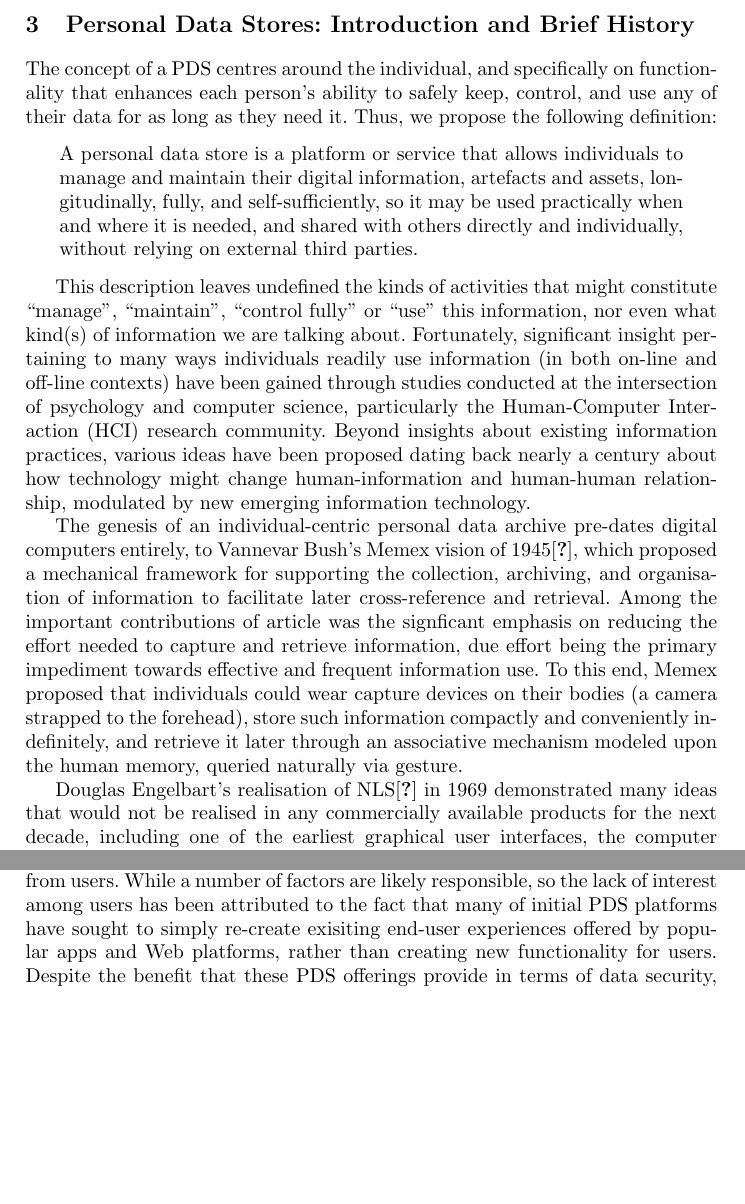
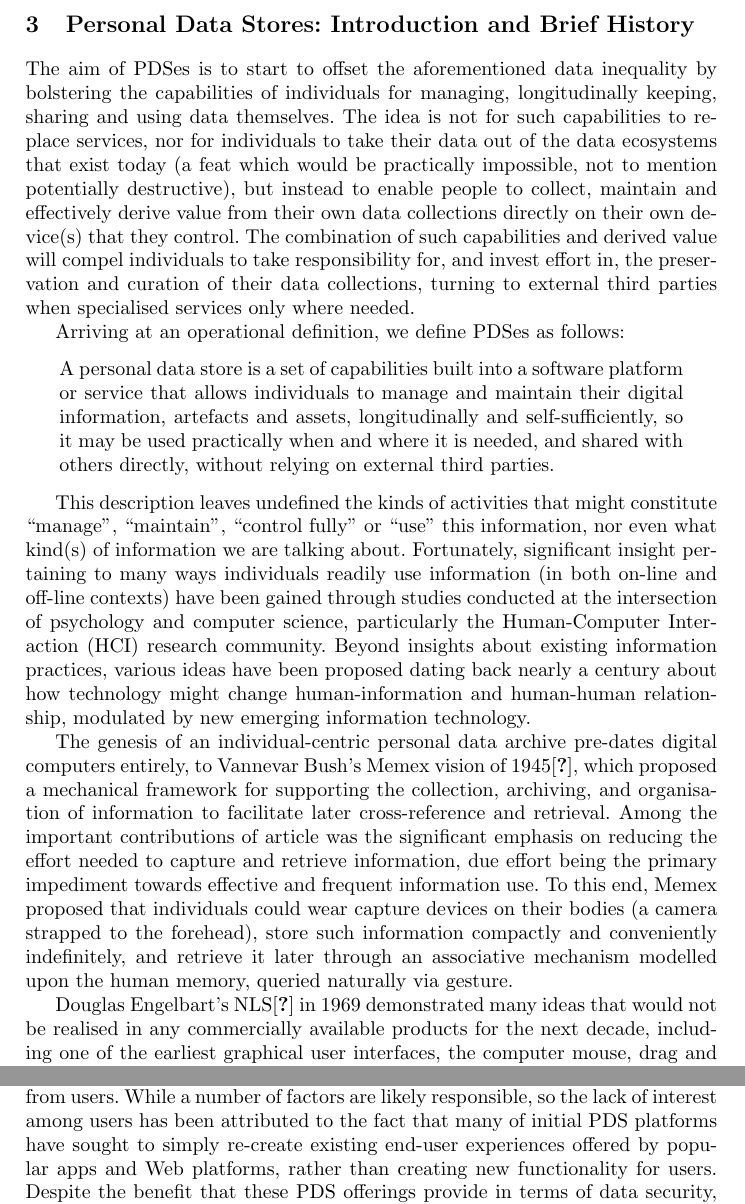
Before and after one commit to sociam/social-intelligence-pds, a LaTeX thesis (pds.tex): two parts of pages 6 and 7 of 15 before the commit and two parts of pages 6 and 8 of 15 after it, joined at a grey line, cut so that both start at the same text, the shorter picture padded with empty space. Compiled offline with pdfLaTeX.

Commit message:
pds revision

```diff
--- a/pds.tex
+++ b/pds.tex
@@ -54,17 +54,19 @@ The concept we wish to explore in this paper is that of the Personal Data Store.
 
 \section{Personal Data Stores: Introduction and Brief History}
 
-The concept of a PDS centres around the individual, and specifically on functionality that enhances each person's ability to safely keep, control, and  use any of their data for as long as they need it. Thus, we propose the following definition:
+The aim of PDSes is to start to offset the aforementioned data inequality by bolstering the capabilities of individuals for managing, longitudinally keeping, sharing and using data themselves.  The idea is not for such capabilities to replace services, nor for individuals to take their data out of the data ecosystems that exist today (a feat which would be practically impossible, not to mention potentially destructive), but instead to enable people to collect, maintain and effectively derive value from their own data collections directly on their own device(s) that they control.  The combination of such capabilities and derived value will compel individuals to take responsibility for, and invest effort in, the preservation and curation of their data collections, turning to external third parties when specialised services only where needed.
+
+Arriving at an operational definition, we define PDSes as follows:
 
 \begin{quote}
 
-	A personal data store is a platform or service that allows individuals to manage and maintain their digital information, artefacts and assets, longitudinally, fully, and self-sufficiently, so it may be used practically when and where it is needed, and shared with others directly and individually, without relying on external third parties.
+	A personal data store is a set of capabilities built into a software platform or service that allows individuals to manage and maintain their digital information, artefacts and assets, longitudinally and self-sufficiently, so it may be used practically when and where it is needed, and shared with others directly, without relying on external third parties.
 
 \end{quote}
 
 This description leaves undefined the kinds of activities that might constitute ``manage'', ``maintain'', ``control fully'' or ``use'' this information, nor even what kind(s) of information we are talking about.  Fortunately, significant insight pertaining to many ways individuals readily use information (in both on-line and off-line contexts) have been gained through studies conducted at the intersection of psychology and computer science, particularly the Human-Computer Interaction (HCI) research community.  Beyond insights about existing information practices, various ideas have been proposed dating back nearly a century about how technology might change human-information and human-human relationship, modulated by new emerging information technology.
 
-The genesis of an individual-centric personal data archive pre-dates digital computers entirely, to Vannevar Bush's Memex vision of 1945\cite{memex}, which proposed a mechanical framework for supporting the collection, archiving, and organisation of information to facilitate later cross-reference and retrieval.  Among the important contributions of article was the signficant emphasis on reducing the effort needed to capture and retrieve information, due effort being the primary impediment towards effective and frequent information use.  To this end, Memex proposed that individuals could wear capture devices on their bodies (a camera strapped to the forehead), store such information compactly and conveniently indefinitely, and retrieve it later through an associative mechanism modeled upon the human memory, queried naturally via gesture.
+The genesis of an individual-centric personal data archive pre-dates digital computers entirely, to Vannevar Bush's Memex vision of 1945\cite{memex}, which proposed a mechanical framework for supporting the collection, archiving, and organisation of information to facilitate later cross-reference and retrieval.  Among the important contributions of article was the significant emphasis on reducing the effort needed to capture and retrieve information, due effort being the primary impediment towards effective and frequent information use.  To this end, Memex proposed that individuals could wear capture devices on their bodies (a camera strapped to the forehead), store such information compactly and conveniently indefinitely, and retrieve it later through an associative mechanism modelled upon the human memory, queried naturally via gesture.
 
-Douglas Engelbart's realisation of NLS\cite{engelartnls} in 1969 demonstrated many ideas that would not be realised in any commercially available products for the next decade, including one of the earliest graphical user interfaces, the computer mouse, drag and drop manipulation, dynamic hierarchies, hyperlinks, hotkeys multi-view representations, and real-time remote collaboration.  Finally, the introduction of the personal computer in 1984 was shortly followed by a many first generation personal information management tools for them, ranging from personal database systems like Filemaker \cite{filemaker}, to digital calendaring and contact management tools, to file managers, spreadsheets and word processors.
+Douglas Engelbart's NLS\cite{engelartnls} in 1969 demonstrated many ideas that would not be realised in any commercially available products for the next decade, including one of the earliest graphical user interfaces, the computer mouse, drag and drop manipulation, dynamic hierarchies, hyperlinks, hotkeys multi-view representations, and real-time remote collaboration.  Finally, the introduction of the personal computer in 1984 was shortly followed by a many first generation personal information management tools for them, ranging from personal database systems like Filemaker \cite{filemaker}, to digital calendaring and contact management tools, to file managers, spreadsheets and word processors.
 
@@ -76,5 +78,5 @@ The potential impact of personal data store technology towards driving new model
 
-Yet despite the extensive needs analysis and market potential identified, early personal data store offerings have thus far failed to attract substantial attention from users.  While a number of factors are likely responsible, so the lack of interest among users has been attributed to the fact that many of initial PDS platforms have sought to simply re-create exisiting end-user experiences offered by popular apps and Web platforms, rather than creating new functionality for users.  Despite the benefit that these PDS offerings provide in terms of data security, users are often less compelled to try something new if the tangible experience nothing new, while data security remains an abstract, inestimable threat which does not necessarily easily compel behaviour change \cite{abstract-threat}.  Finally, since the very purpose of PDS offerings is to protect user data from third party access, these platforms cannot derive revenue from user data and must resort to subscription models - which are always less attractive to new users than than offerings that are completely free to use.
+Yet despite the extensive needs analysis and market potential identified, early personal data store offerings have thus far failed to attract substantial attention from users.  While a number of factors are likely responsible, so the lack of interest among users has been attributed to the fact that many of initial PDS platforms have sought to simply re-create existing end-user experiences offered by popular apps and Web platforms, rather than creating new functionality for users.  Despite the benefit that these PDS offerings provide in terms of data security, users are often less compelled to try something new if the tangible experience nothing new, while data security remains an abstract, inestimable threat which does not necessarily easily compel behaviour change \cite{abstract-threat}.  Finally, since the very purpose of PDS offerings is to protect user data from third party access, these platforms cannot derive revenue from user data and must resort to subscription models - which are always less attractive to new users than than offerings that are completely free to use.
 
 %This context thus has started to highlight some of the difficulties with introducing new PDS approaches within the existing, highly competitive and lucrative Web service and platform environment which has been powered by the economy of personal data.  This drove us seek
 
```
Also changed, not shown: pds.pdf, pds.tex (6 more changed lines).
